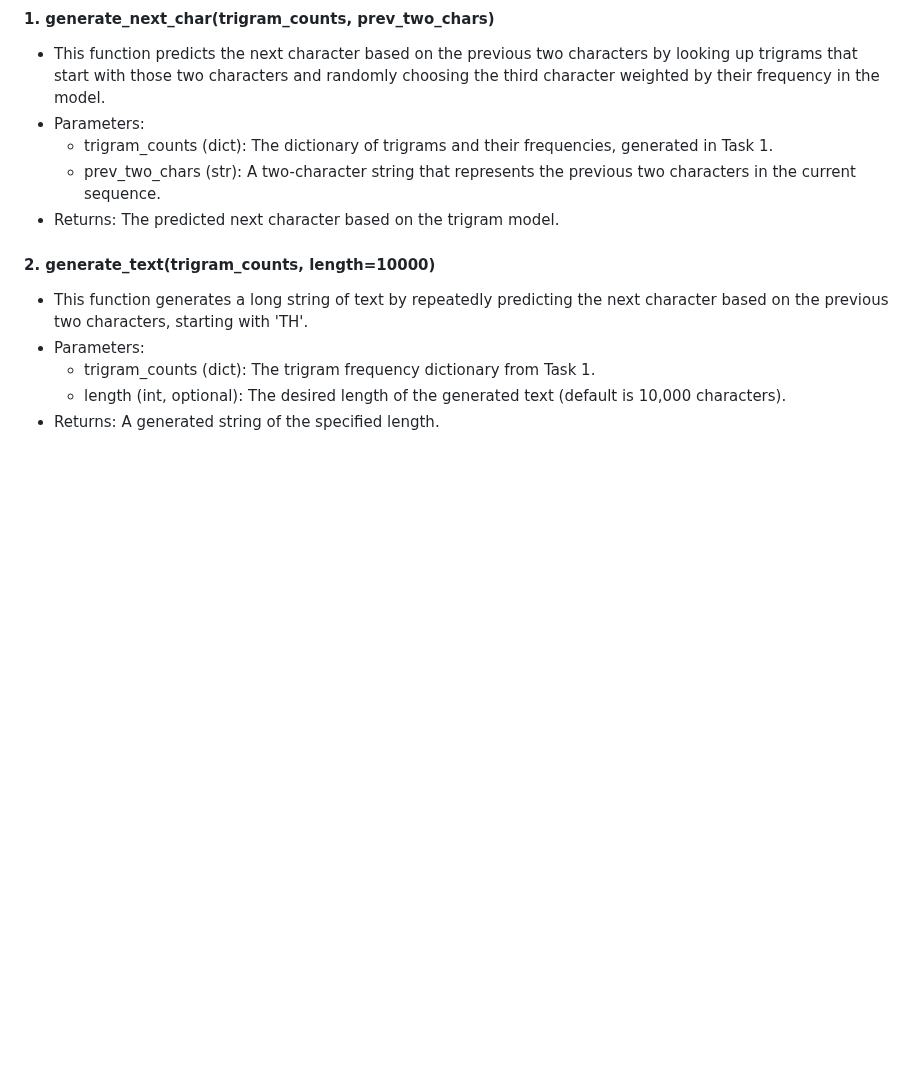
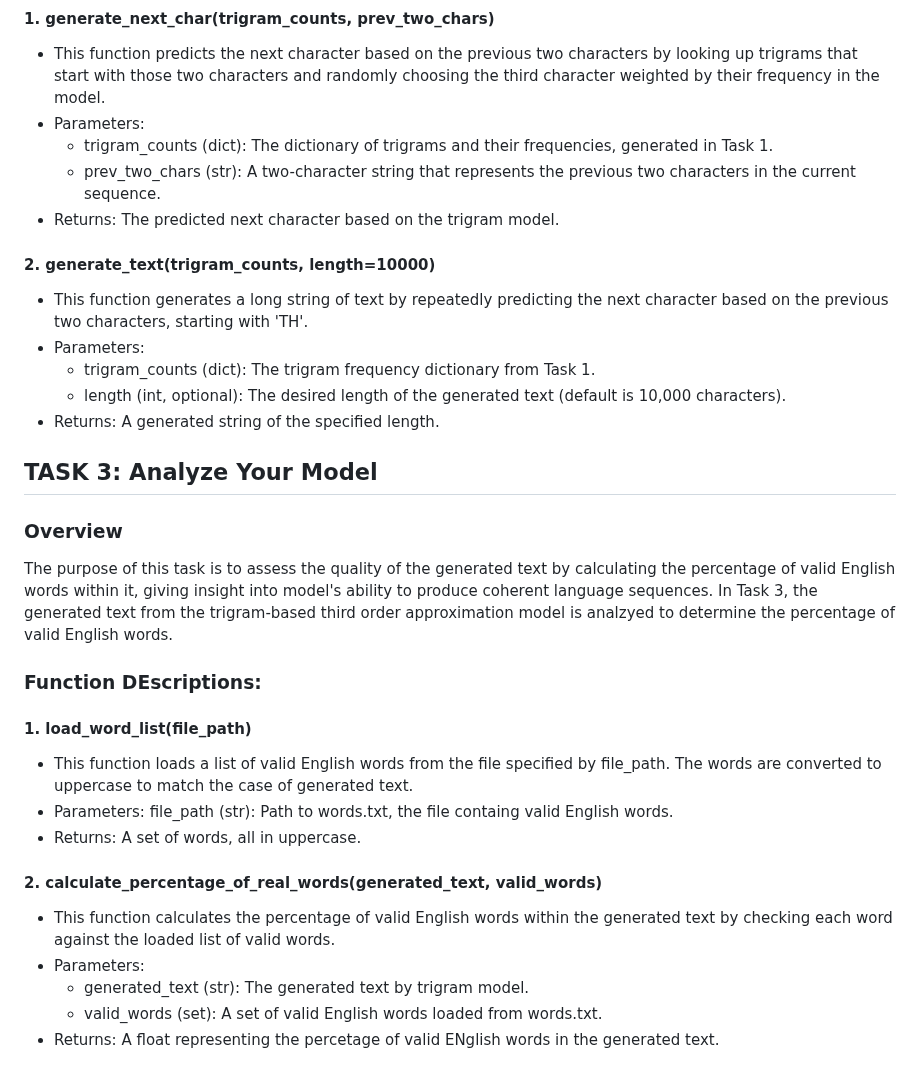
Before and after one commit to G00410483/EmergingTechnologies, a Markdown page: tasks/README.md, the part around the change. Drawn GitHub-style; blank space fills up the shorter version.

Commit message:
Update README.md
README updated with Task 3

```diff
--- a/tasks/README.md
+++ b/tasks/README.md
@@ -42,9 +42,28 @@ This task extends trigram model from Task 1 by generating string based on the fr
      - trigram_counts (dict): The dictionary of trigrams and their frequencies, generated in Task 1.
      - prev_two_chars (str): A two-character string that represents the previous two characters in the current sequence.
    - Returns: The predicted next character based on the trigram model.
+
 #### 2. generate_text(trigram_counts, length=10000)
    - This function generates a long string of text by repeatedly predicting the next character based on the previous two characters, starting with 'TH'.
    - Parameters:
      - trigram_counts (dict): The trigram frequency dictionary from Task 1.
      - length (int, optional): The desired length of the generated text (default is 10,000 characters).
    - Returns: A generated string of the specified length.
+
+## TASK 3: Analyze Your Model
+
+### Overview
+The purpose of this task is to assess the quality of the generated text by calculating the percentage of valid English words within it, giving insight into model's ability to produce coherent language sequences. In Task 3, the generated text from the trigram-based third order approximation model is analzyed to determine the percentage of valid English words.
+
+### Function DEscriptions:
+#### 1. load_word_list(file_path)
+  - This function loads a list of valid English words from the file specified by file_path. The words are converted to uppercase to match the case of generated text.
+  - Parameters: file_path (str): Path to words.txt, the file containg valid English words.
+  - Returns: A set of words, all in uppercase.
+
+#### 2. calculate_percentage_of_real_words(generated_text, valid_words)
+  - This function calculates the percentage of valid English words within the generated text by checking each word against the loaded list of valid words.
+  - Parameters:
+      - generated_text (str): The generated text by trigram model.
+      - valid_words (set): A set of valid English words loaded from words.txt.
+  - Returns: A float representing the percetage of valid ENglish words in the generated text.
```
